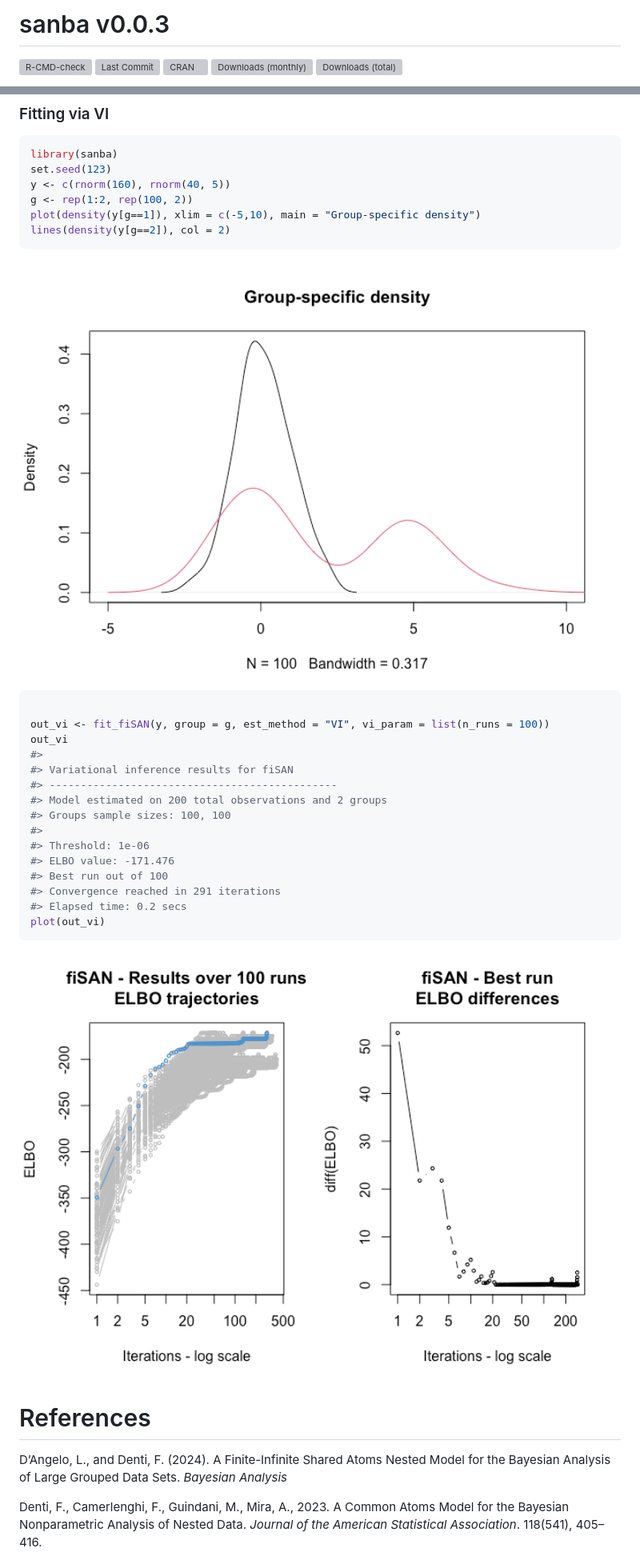
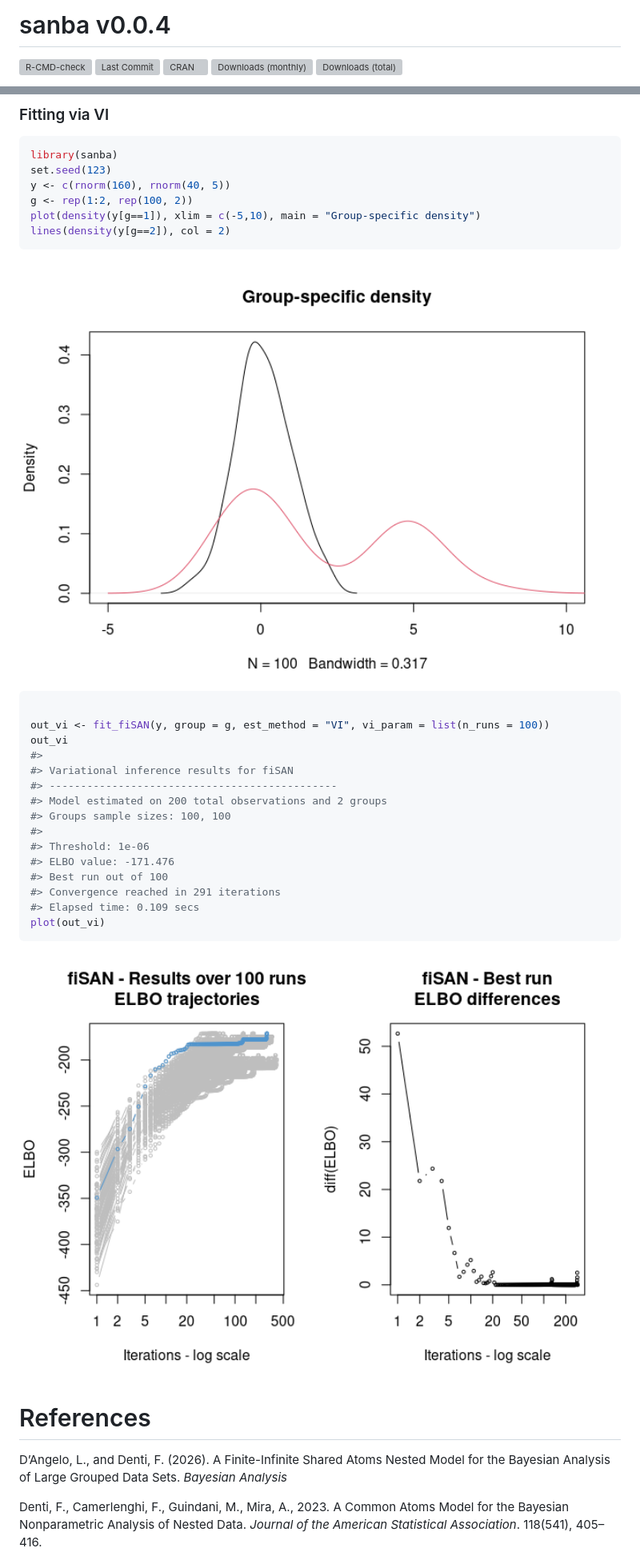
Before and after one commit to Fradenti/sanba, a Markdown page: README.md, 2 parts joined by grey strips. Shown at 80% size. GitHub-like rendering; pictures changed too: man/figures/README-example1-1.png, man/figures/README-example2-1.png, man/figures/README-example2-2.png; grey boxes are pictures that could not be loaded.

````diff
--- a/README.md
+++ b/README.md
@@ -1,7 +1,7 @@
 
 <!-- README.md is generated from README.Rmd. Please edit that file -->
 
-# sanba v0.0.3
+# sanba v0.0.4
 
 <!-- badges: start -->
 
@@ -98,7 +98,7 @@ out_vi
 #> ELBO value: -171.476
 #> Best run out of 100
 #> Convergence reached in 291 iterations
-#> Elapsed time: 0.2 secs
+#> Elapsed time: 0.109 secs
 plot(out_vi)
 ```
 
@@ -106,7 +106,7 @@ plot(out_vi)
 
 # References
 
-D’Angelo, L., and Denti, F. (2024). A Finite-Infinite Shared Atoms
+D’Angelo, L., and Denti, F. (2026). A Finite-Infinite Shared Atoms
 Nested Model for the Bayesian Analysis of Large Grouped Data Sets.
 *Bayesian Analysis*
 
````
Also changed, not shown: other parts of README.md (+5 -5 lines), NEWS.md (+5 -0 lines), cran-comments.md (+3 -3 lines), man/figures/README-example1-2.png, 12 other files.
